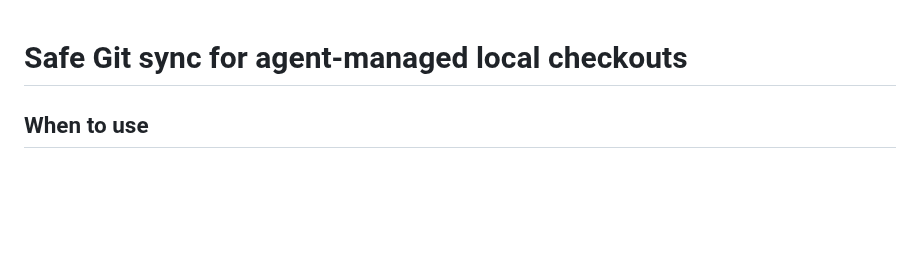
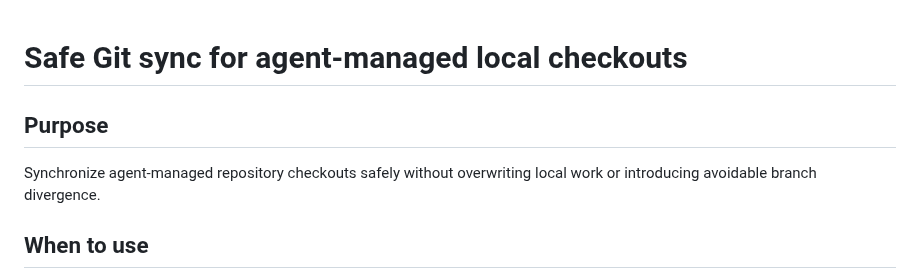
Before and after one commit to Quazmoz/agentdefaults, a Markdown page: docs/quickstarts/agent-managed-git-sync.md, the part around the change. GitHub-like rendering; blank space fills up the shorter version.

Commit message:
docs: satisfy required Purpose headings and unblock repository validation

```diff
--- a/docs/quickstarts/agent-managed-git-sync.md
+++ b/docs/quickstarts/agent-managed-git-sync.md
@@ -1,4 +1,8 @@
 # Safe Git sync for agent-managed local checkouts
+
+## Purpose
+
+Synchronize agent-managed repository checkouts safely without overwriting local work or introducing avoidable branch divergence.
 
 ## When to use
 
```
